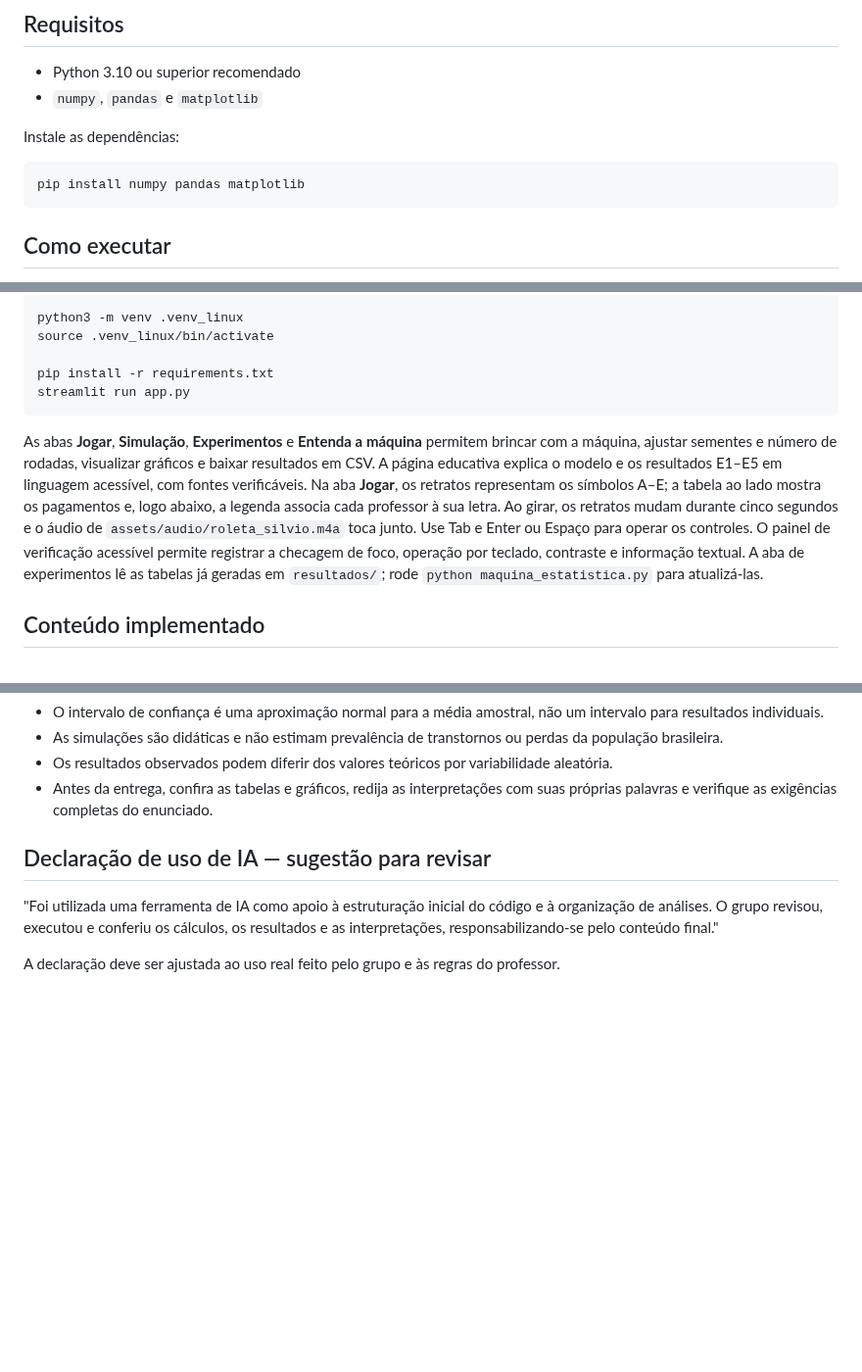
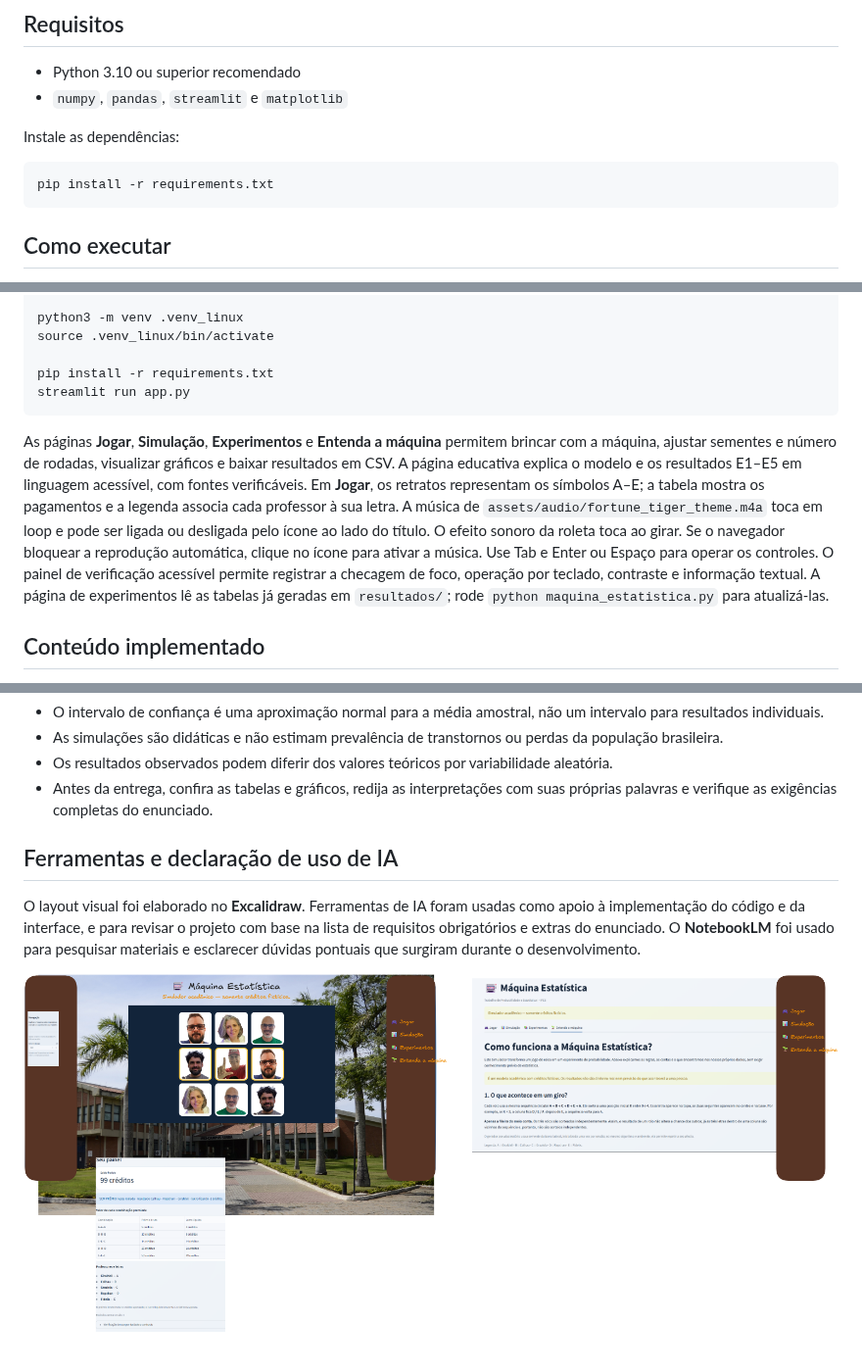
Before and after one commit to RaquelNeres/Maquina-Estatistica, a Markdown page: README.md, 3 parts joined by grey strips. Shown at 98% size. GitHub-like rendering; pictures changed too: image.png (added); blank space fills up the shorter version.

Commit message:
declaração de uso de IA

````diff
--- a/README.md
+++ b/README.md
@@ -6,11 +6,11 @@ Simulador acadêmico para o Trabalho I de Probabilidade e Estatística I.
 
 ## Requisitos
 - Python 3.10 ou superior recomendado
-- `numpy`, `pandas` e `matplotlib`
+- `numpy`, `pandas`, `streamlit` e `matplotlib`
 
 Instale as dependências:
 ```bash
-pip install numpy pandas matplotlib
+pip install -r requirements.txt
 ```
 
 ## Como executar
@@ -41,7 +42,7 @@ pip install -r requirements.txt
 streamlit run app.py
 ```
 
-As abas **Jogar**, **Simulação**, **Experimentos** e **Entenda a máquina** permitem brincar com a máquina, ajustar sementes e número de rodadas, visualizar gráficos e baixar resultados em CSV. A página educativa explica o modelo e os resultados E1–E5 em linguagem acessível, com fontes verificáveis. Na aba **Jogar**, os retratos representam os símbolos A–E; a tabela ao lado mostra os pagamentos e, logo abaixo, a legenda associa cada professor à sua letra. Ao girar, os retratos mudam durante cinco segundos e o áudio de `assets/audio/roleta_silvio.m4a` toca junto. Use Tab e Enter ou Espaço para operar os controles. O painel de verificação acessível permite registrar a checagem de foco, operação por teclado, contraste e informação textual. A aba de experimentos lê as tabelas já geradas em `resultados/`; rode `python maquina_estatistica.py` para atualizá-las.
+As páginas **Jogar**, **Simulação**, **Experimentos** e **Entenda a máquina** permitem brincar com a máquina, ajustar sementes e número de rodadas, visualizar gráficos e baixar resultados em CSV. A página educativa explica o modelo e os resultados E1–E5 em linguagem acessível, com fontes verificáveis. Em **Jogar**, os retratos representam os símbolos A–E; a tabela mostra os pagamentos e a legenda associa cada professor à sua letra. A música de `assets/audio/fortune_tiger_theme.m4a` toca em loop e pode ser ligada ou desligada pelo ícone ao lado do título. O efeito sonoro da roleta toca ao girar. Se o navegador bloquear a reprodução automática, clique no ícone para ativar a música. Use Tab e Enter ou Espaço para operar os controles. O painel de verificação acessível permite registrar a checagem de foco, operação por teclado, contraste e informação textual. A página de experimentos lê as tabelas já geradas em `resultados/`; rode `python maquina_estatistica.py` para atualizá-las.
 
 ## Conteúdo implementado
 - Máquina de três rolos e avaliação exclusiva da linha central.
@@ -58,7 +59,8 @@ As abas **Jogar**, **Simulação**, **Experimentos** e **Entenda a máquina** pe
 - Os resultados observados podem diferir dos valores teóricos por variabilidade aleatória.
 - Antes da entrega, confira as tabelas e gráficos, redija as interpretações com suas próprias palavras e verifique as exigências completas do enunciado.
 
-## Declaração de uso de IA — sugestão para revisar
-"Foi utilizada uma ferramenta de IA como apoio à estruturação inicial do código e à organização de análises. O grupo revisou, executou e conferiu os cálculos, os resultados e as interpretações, responsabilizando-se pelo conteúdo final."
+## Ferramentas e declaração de uso de IA
 
-A declaração deve ser ajustada ao uso real feito pelo grupo e às regras do professor.
+O layout visual foi elaborado no **Excalidraw**. Ferramentas de IA foram usadas como apoio à implementação do código e da interface, e para revisar o projeto com base na lista de requisitos obrigatórios e extras do enunciado. O **NotebookLM** foi usado para pesquisar materiais e esclarecer dúvidas pontuais que surgiram durante o desenvolvimento.
+
+![alt text](image.png)
````
Also changed, not shown: other parts of README.md (+2 -1 lines), 1 other file.
